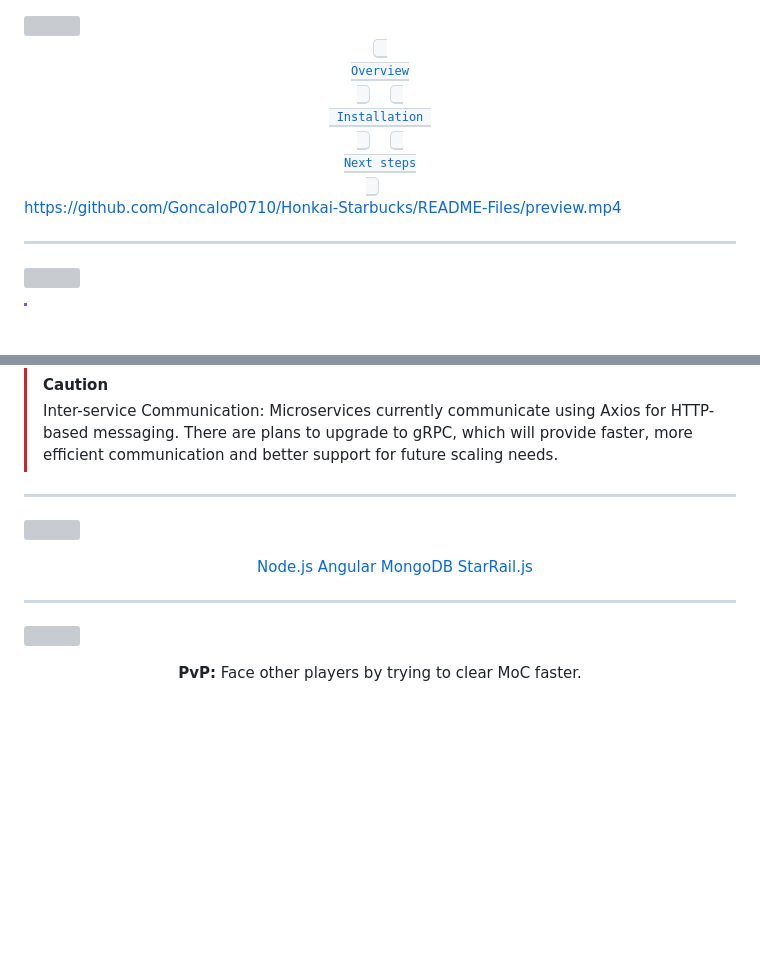
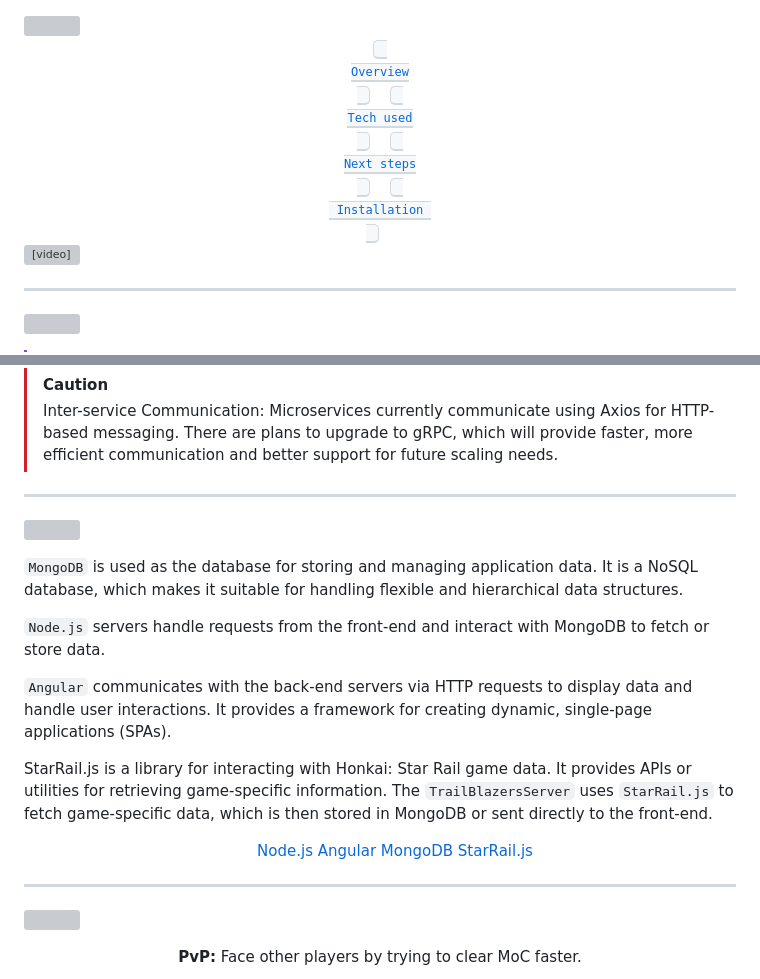
Before and after one commit to GoncaloP0710/Honkai-Starbucks, a Markdown page: README.md, 2 parts joined by grey strips. GitHub-like rendering; blank space fills up the shorter version; grey boxes are pictures that could not be loaded.

```diff
--- a/README.md
+++ b/README.md
@@ -2,11 +2,14 @@
 
 <div align="center">
 <a href="#overview"><kbd> <br> Overview<br> </kbd></a>&ensp;&ensp;
+<a href="#tech_used"><kbd> <br>Tech used<br> </kbd></a>&ensp;&ensp;
+<a href="#next_steps"><kbd> <br> Next steps <br> </kbd></a>&ensp;&ensp;
 <a href="#installation"><kbd> <br> Installation <br> </kbd></a>&ensp;&ensp;
-<a href="#next steps"><kbd> <br> Next steps <br> </kbd></a>&ensp;&ensp;
 </div>
 
-<https://github.com/GoncaloP0710/Honkai-Starbucks/README-Files/preview.mp4>
+<video src="https://github.com/GoncaloP0710/Honkai-Starbucks/blob/main/README-Files/preview.mp4" controls="controls" style="max-width: 100%; height: auto;">
+    Your browser does not support the video tag.
+</video>
 
 ---
 
@@ -42,4 +45,16 @@ This project consists of several components for managing and simulating battles
 <img src="https://readme-typing-svg.herokuapp.com?font=Lexend+Giga&size=25&pause=1000&color=CCA9DD&vCenter=true&width=435&height=25&lines=TECH USED" width="450"/>
+
+`MongoDB` is used as the database for storing and managing application data.
+It is a NoSQL database, which makes it suitable for handling flexible and hierarchical data structures.
+
+`Node.js` servers handle requests from the front-end and interact with MongoDB to fetch or store data.
+
+`Angular` communicates with the back-end servers via HTTP requests to display data and handle user interactions.
+It provides a framework for creating dynamic, single-page applications (SPAs).
+
+StarRail.js is a library for interacting with Honkai: Star Rail game data.
+It provides APIs or utilities for retrieving game-specific information.
+The `TrailBlazersServer` uses `StarRail.js` to fetch game-specific data, which is then stored in MongoDB or sent directly to the front-end.
 
 <div align="center">
     <ul>
```
Also changed, not shown: other parts of README.md (+2 -2 lines).
